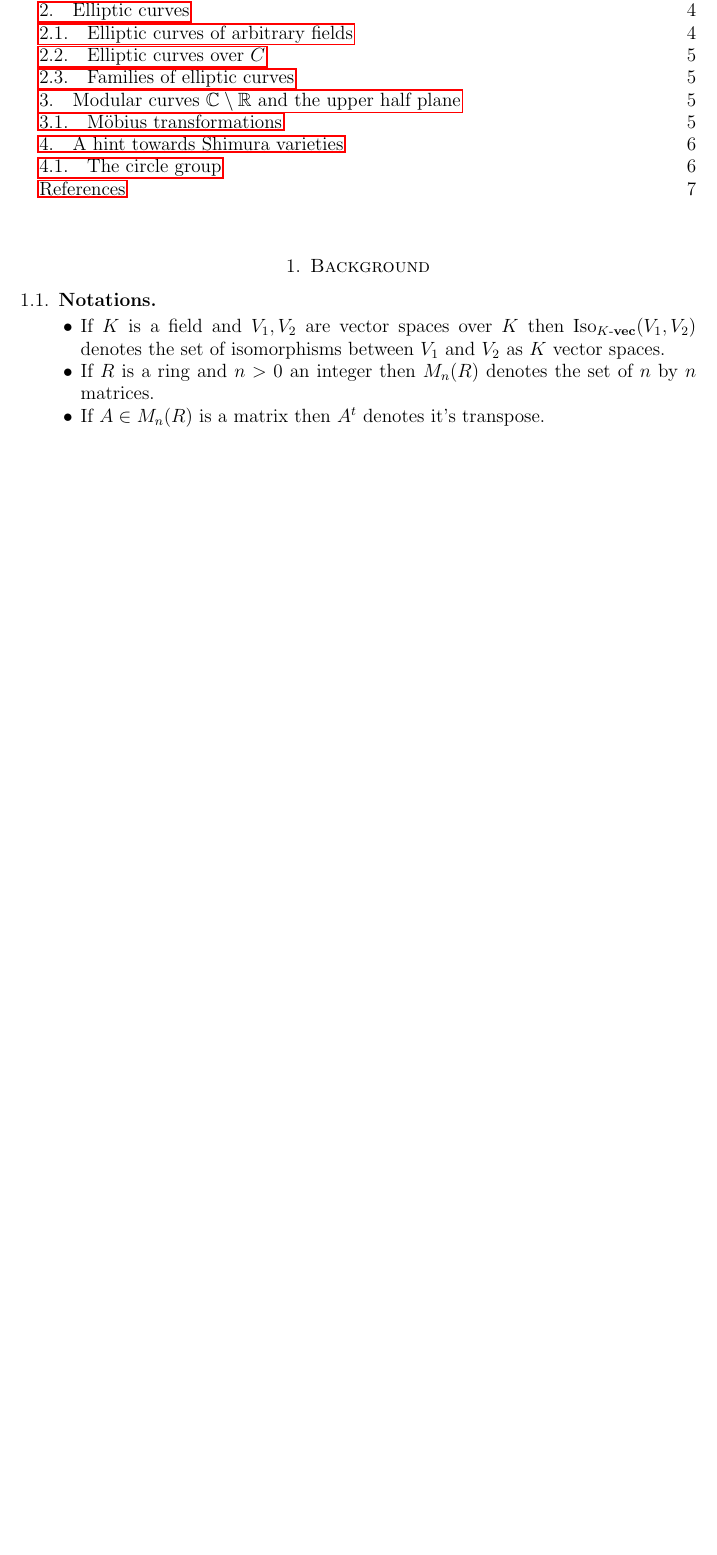
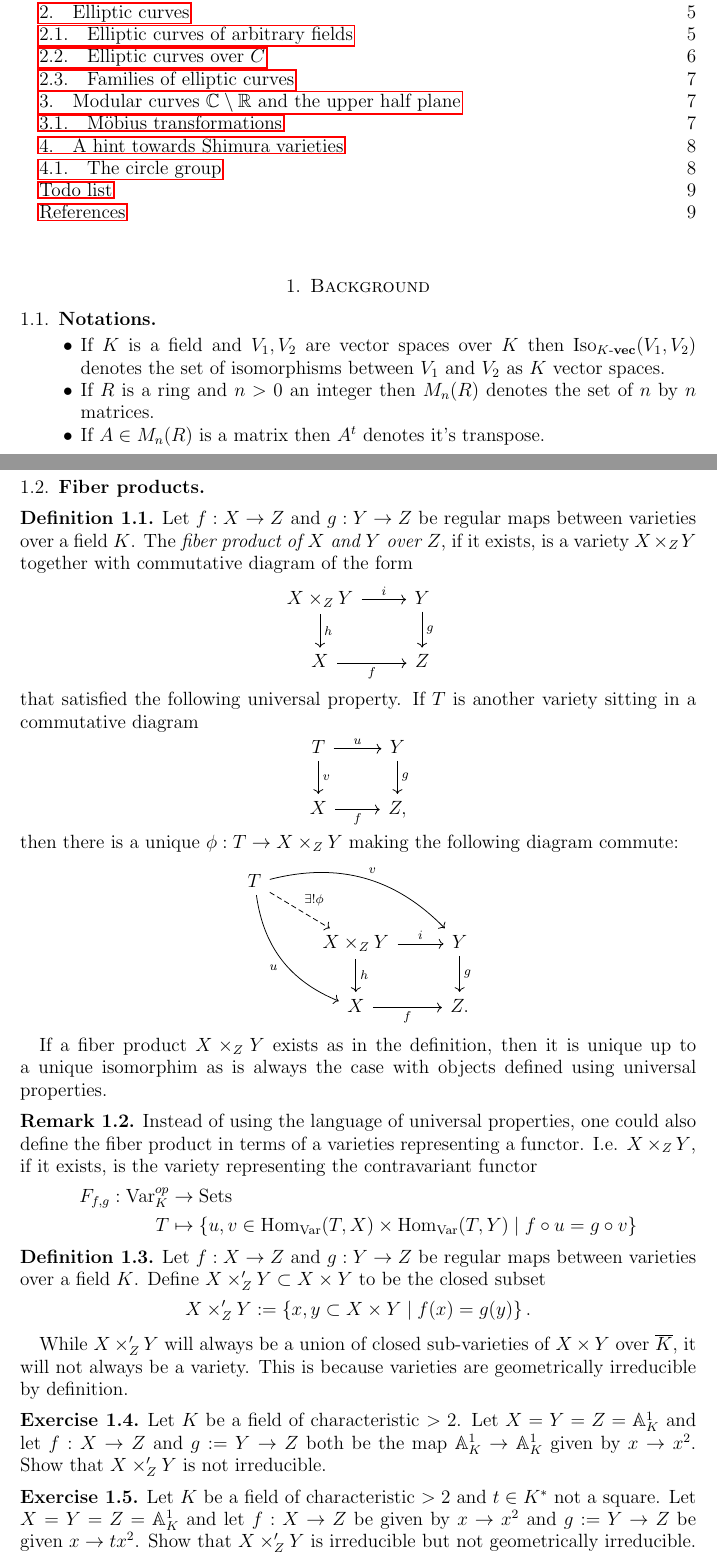
Before and after one commit to koffie/koffie.github.io, a LaTeX paper (tex/modular_curves/modular_curves.tex): part of page 1 of 7 before the commit and two parts of pages 1 and 2 of 9 after it, the two joined at a grey line, cut so that both start at the same text, the shorter picture padded with empty space. Compiled offline with pdfLaTeX.

Commit message:
Added fiber products and fix todonotes + amsart issue

```diff
--- a/tex/modular_curves/modular_curves.tex
+++ b/tex/modular_curves/modular_curves.tex
@@ -1,4 +1,3 @@
-\NeedsTeXFormat{LaTeX2e}
 \documentclass[a4paper,12pt,reqno]{amsart}
 \usepackage[utf8]{inputenc}
 \usepackage{amssymb}
@@ -17,6 +16,8 @@
 \usepackage[hyphens]{url}
 \usepackage{hyperref}
 \usepackage{cleveref}
+\usepackage{tikz}
+\usetikzlibrary{cd}
 
 \setlength\marginparwidth{2cm}
 
@@ -27,6 +28,14 @@
 \usepackage{eqparbox}
 \newcommand{\eqmathbox}[2][M]{\eqmakebox[#1]{$\displaystyle#2$}}
 \usepackage{pbox}
+
+
+%make todonotes work with amsart
+\makeatletter
+\providecommand\@dotsep{5}
+\renewcommand{\listoftodos}[1][\@todonotes@todolistname]{%
+	\@starttoc{tdo}{#1}}
+\makeatother
 
 \newcommand{\RR}{\mathcal{L}} %Riemann-Roch space
 %\renewcommand{\S}{S}
@@ -91,6 +100,8 @@
 
 %mathoperators
 
+\DeclareMathOperator{\Var}{Var}
+\DeclareMathOperator{\Sets}{Sets}
 \DeclareMathOperator{\Contr}{Contr}
 \DeclareMathOperator{\Char}{char}
 \DeclareMathOperator{\ann}{Ann}
@@ -187,3 +198,61 @@ These are lecture notes for a course on modular curves given in Zagreb. The lang
 	\item If $R$ is a ring and $n >0 $ an integer then $M_n(R)$ denotes the set of $n$ by $n$ matrices.
 	\item If $A \in M_n(R)$ is a matrix then $A^\transpose$ denotes it's transpose.
 \end{itemize}
+
+\newpage
+\subsection{Fiber products}
+
+\begin{definition}
+Let $f: X \to Z$ and $g : Y \to Z$ be regular maps between varieties over a field $K$. The \textit{fiber product of $X$ and $Y$ over $Z$}, if it exists, is a variety $X \times_Z Y$ together with commutative diagram of the form
+\[
+\begin{tikzcd}
+	X \times_Z Y \arrow[r,"i"] \arrow[d,"h"] & Y \arrow[d, "g"] \\
+	X \arrow[r, "f"'] & Z
+\end{tikzcd}
+\]
+ that satisfied the following universal property. If $T$ is another variety sitting in a commutative diagram
+\[
+\begin{tikzcd}
+	T \arrow[r,"u"] \arrow[d,"v"] & Y \arrow[d, "g"] \\
+	X \arrow[r, "f"'] & Z,
+\end{tikzcd}
+\]
+then there is a unique $\phi : T \to X\times_Z Y$ making the following diagram commute:
+\[
+\begin{tikzcd}
+T \arrow[ddr, bend right, "u"'] \arrow[drr, bend left, "v"] \arrow[dr, dashed, "\exists !\phi"] & & \\
+& X \times_Z Y \arrow[r,"i"] \arrow[d,"h"] & Y \arrow[d, "g"] \\
+& X \arrow[r, "f"'] & Z.
+\end{tikzcd}
+\]
+\end{definition}\label{def:fiber_product_abstract}
+If a fiber product $X\times_Z Y$ exists as in the definition, then it is unique up to a unique isomorphim as is always the case with objects defined using universal properties.
+
+\begin{remark}Instead of using the language of universal properties, one could also define the fiber product in terms of a varieties representing a functor. I.e.  $X \times_Z Y$, if it exists, is the variety representing the contravariant functor
+	\begin{align*}
+	    F_{f,g} : \Var_K^{op} &\to \Sets \\
+	         T &\mapsto \set{u,v \in \Hom_{\Var}(T,X) \times \Hom_{\Var}(T,Y)  \mid f\circ u = g \circ v}
+	\end{align*}
+\end{remark}
+
+
+\begin{definition}\label{def:fiber_product_concrete}
+Let $f: X \to Z$ and $g : Y \to Z$ be regular maps between varieties over a field $K$. Define $X\times'_Z Y \subset X \times Y$ to be the closed subset
+\begin{align*}
+X\times'_Z Y :=\set{x,y \subset X \times Y \mid f(x)=g(y)}.
+\end{align*}
+\end{definition}
+
+While $X\times'_Z Y$ will always be a union of closed sub-varieties of $X \times Y$ over $\overline K$, it will not always be a variety. This is because varieties are geometrically irreducible by definition.
+
+\begin{exercise}
+Let $K$ be a field of characteristic $>2$.	Let $X = Y = Z = \A^1_K$ and let $f: X \to Z$ and $g := Y\to Z$ both be the map $\A^1_K \to   \A^1_K$ given by $x \to x^2$. Show that $X\times'_Z Y$ is not irreducible.
+\end{exercise}
+
+\begin{exercise}
+	Let $K$ be a field of characteristic $>2$ and $t \in K^*$ not a square.	Let $X = Y = Z = \A^1_K$ and let $f: X \to Z$ be given by $x \to x^2$ and $g := Y\to Z$ be given $x \to tx^2$. Show that $X\times'_Z Y$ is irreducible but not geometrically irreducible.
+\end{exercise}
+
+\begin{lemma}
+If $X\times'_Z Y$ from \cref{def:fiber_product_concrete} is geometrically irreducible then $X\times'_Z Y$ and furthermore $X\times'_Z Y$ together with the two projection maps to $X$ and $Y$ satisfies the universal property of the fiber product.
+\end{lemma}
```
Also changed, not shown: tex/modular_curves/modular_curves.pdf, tex/modular_curves/modular_curves.tex (45 more changed lines), 1 other file.
